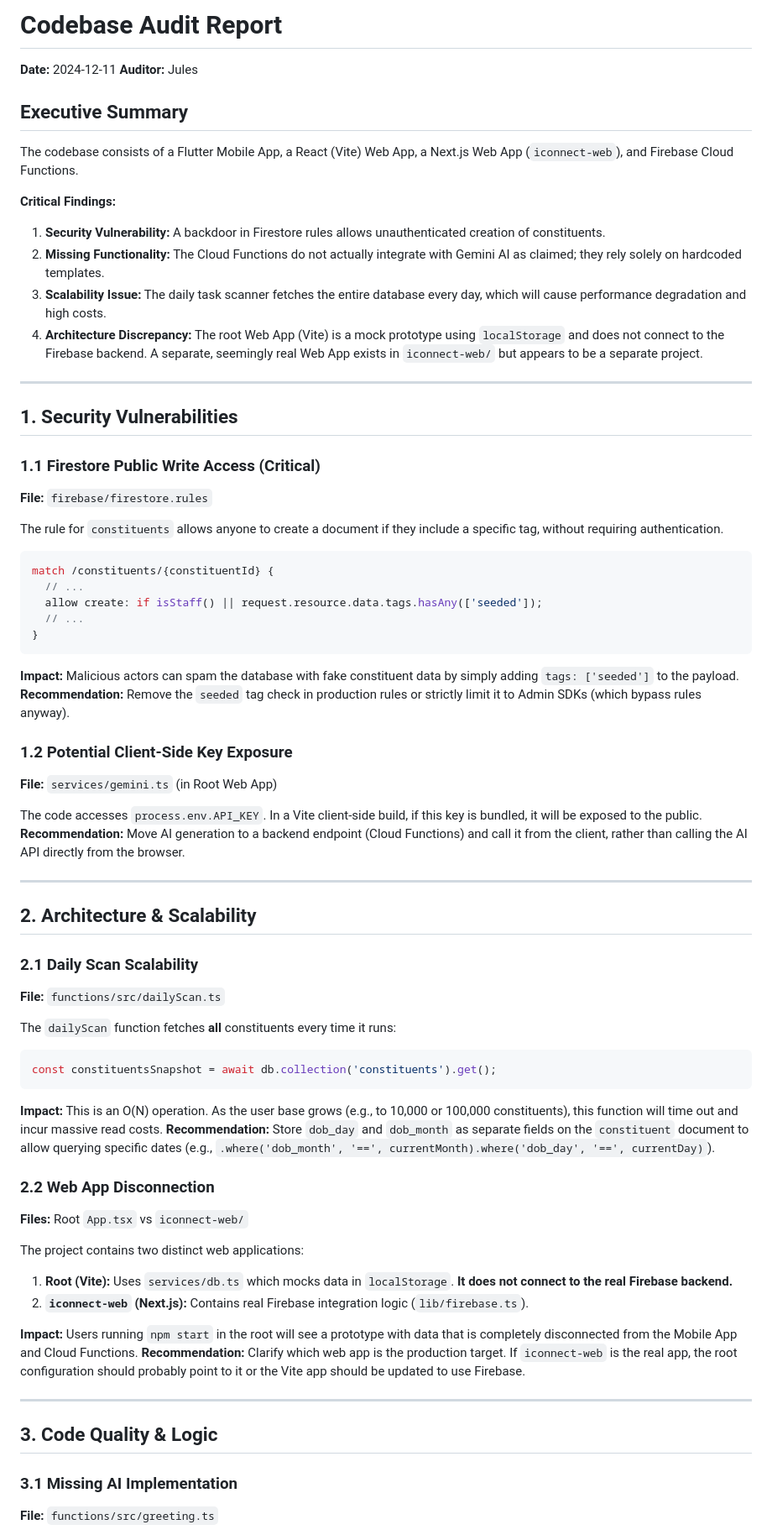
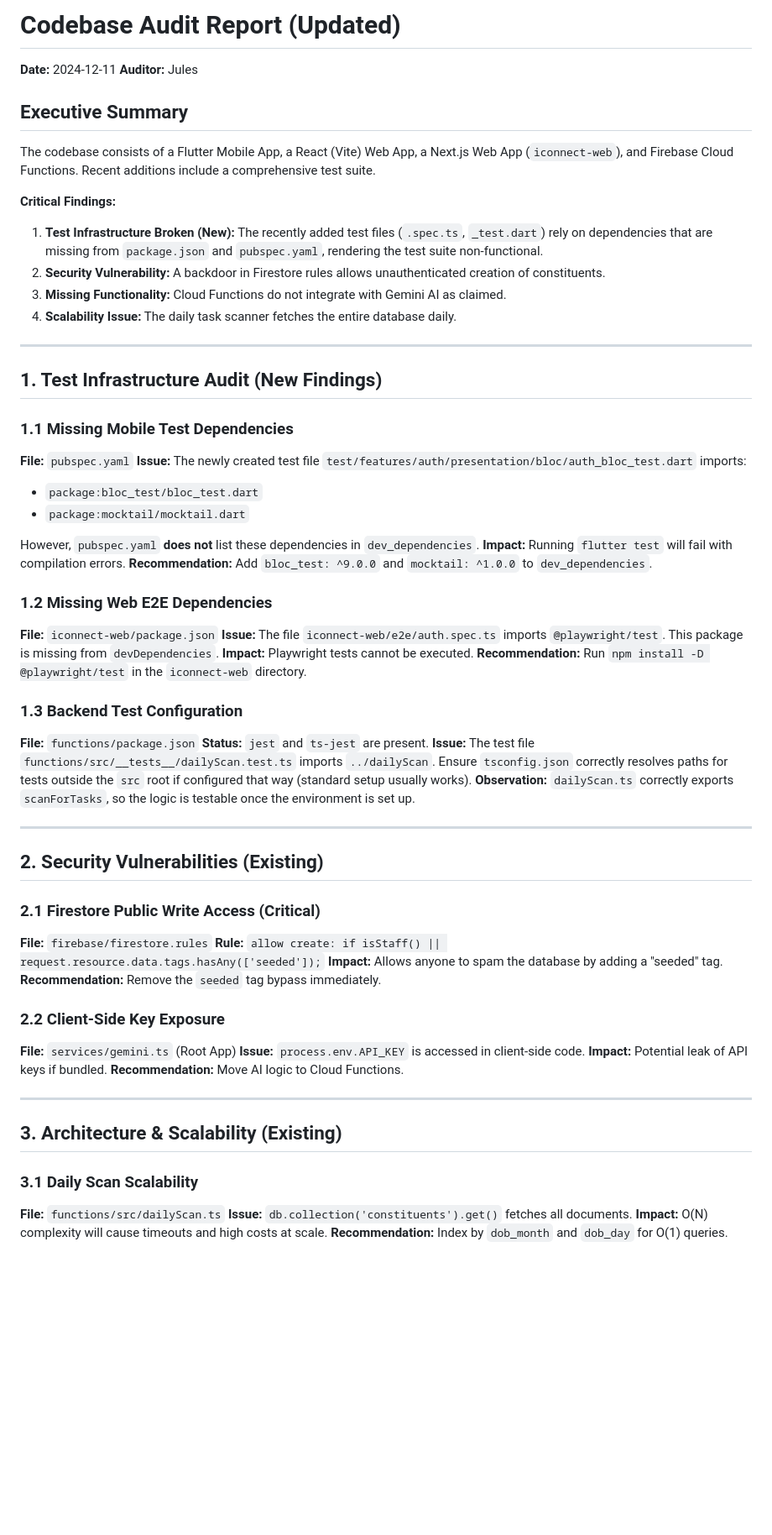
Before and after one commit to Kodanda10/iConnect, a Markdown page: AUDIT_REPORT.md, the part around one of its changes. Shown at 84% size. GitHub-like rendering; blank space fills up the shorter version.

Commit message:
Update Audit Report with recent findings

````diff
--- a/AUDIT_REPORT.md
+++ b/AUDIT_REPORT.md
@@ -1,73 +1,67 @@
-# Codebase Audit Report
+# Codebase Audit Report (Updated)
 
 **Date:** 2024-12-11
 **Auditor:** Jules
 
 ## Executive Summary
 
-The codebase consists of a Flutter Mobile App, a React (Vite) Web App, a Next.js Web App (`iconnect-web`), and Firebase Cloud Functions.
+The codebase consists of a Flutter Mobile App, a React (Vite) Web App, a Next.js Web App (`iconnect-web`), and Firebase Cloud Functions. Recent additions include a comprehensive test suite.
 
 **Critical Findings:**
-1.  **Security Vulnerability:** A backdoor in Firestore rules allows unauthenticated creation of constituents.
-2.  **Missing Functionality:** The Cloud Functions do not actually integrate with Gemini AI as claimed; they rely solely on hardcoded templates.
-3.  **Scalability Issue:** The daily task scanner fetches the entire database every day, which will cause performance degradation and high costs.
-4.  **Architecture Discrepancy:** The root Web App (Vite) is a mock prototype using `localStorage` and does not connect to the Firebase backend. A separate, seemingly real Web App exists in `iconnect-web/` but appears to be a separate project.
+1.  **Test Infrastructure Broken (New):** The recently added test files (`.spec.ts`, `_test.dart`) rely on dependencies that are missing from `package.json` and `pubspec.yaml`, rendering the test suite non-functional.
+2.  **Security Vulnerability:** A backdoor in Firestore rules allows unauthenticated creation of constituents.
+3.  **Missing Functionality:** Cloud Functions do not integrate with Gemini AI as claimed.
+4.  **Scalability Issue:** The daily task scanner fetches the entire database daily.
 
 ---
 
-## 1. Security Vulnerabilities
+## 1. Test Infrastructure Audit (New Findings)
 
-### 1.1 Firestore Public Write Access (Critical)
-**File:** `firebase/firestore.rules`
+### 1.1 Missing Mobile Test Dependencies
+**File:** `pubspec.yaml`
+**Issue:** The newly created test file `test/features/auth/presentation/bloc/auth_bloc_test.dart` imports:
+- `package:bloc_test/bloc_test.dart`
+- `package:mocktail/mocktail.dart`
 
-The rule for `constituents` allows anyone to create a document if they include a specific tag, without requiring authentication.
+However, `pubspec.yaml` **does not** list these dependencies in `dev_dependencies`.
+**Impact:** Running `flutter test` will fail with compilation errors.
+**Recommendation:** Add `bloc_test: ^9.0.0` and `mocktail: ^1.0.0` to `dev_dependencies`.
 
-```javascript
-match /constituents/{constituentId} {
-  // ...
-  allow create: if isStaff() || request.resource.data.tags.hasAny(['seeded']);
-  // ...
-}
-```
-**Impact:** Malicious actors can spam the database with fake constituent data by simply adding `tags: ['seeded']` to the payload.
-**Recommendation:** Remove the `seeded` tag check in production rules or strictly limit it to Admin SDKs (which bypass rules anyway).
+### 1.2 Missing Web E2E Dependencies
+**File:** `iconnect-web/package.json`
+**Issue:** The file `iconnect-web/e2e/auth.spec.ts` imports `@playwright/test`. This package is missing from `devDependencies`.
+**Impact:** Playwright tests cannot be executed.
+**Recommendation:** Run `npm install -D @playwright/test` in the `iconnect-web` directory.
 
-### 1.2 Potential Client-Side Key Exposure
-**File:** `services/gemini.ts` (in Root Web App)
-
-The code accesses `process.env.API_KEY`. In a Vite client-side build, if this key is bundled, it will be exposed to the public.
-**Recommendation:** Move AI generation to a backend endpoint (Cloud Functions) and call it from the client, rather than calling the AI API directly from the browser.
+### 1.3 Backend Test Configuration
+**File:** `functions/package.json`
+**Status:** `jest` and `ts-jest` are present.
+**Issue:** The test file `functions/src/__tests__/dailyScan.test.ts` imports `../dailyScan`. Ensure `tsconfig.json` correctly resolves paths for tests outside the `src` root if configured that way (standard setup usually works).
+**Observation:** `dailyScan.ts` correctly exports `scanForTasks`, so the logic is testable once the environment is set up.
 
 ---
 
-## 2. Architecture & Scalability
+## 2. Security Vulnerabilities (Existing)
 
-### 2.1 Daily Scan Scalability
-**File:** `functions/src/dailyScan.ts`
+### 2.1 Firestore Public Write Access (Critical)
+**File:** `firebase/firestore.rules`
+**Rule:** `allow create: if isStaff() || request.resource.data.tags.hasAny(['seeded']);`
+**Impact:** Allows anyone to spam the database by adding a "seeded" tag.
+**Recommendation:** Remove the `seeded` tag bypass immediately.
 
-The `dailyScan` function fetches **all** constituents every time it runs:
-
-```typescript
-const constituentsSnapshot = await db.collection('constituents').get();
-```
-
-**Impact:** This is an O(N) operation. As the user base grows (e.g., to 10,000 or 100,000 constituents), this function will time out and incur massive read costs.
-**Recommendation:** Store `dob_day` and `dob_month` as separate fields on the `constituent` document to allow querying specific dates (e.g., `.where('dob_month', '==', currentMonth).where('dob_day', '==', currentDay)`).
-
-### 2.2 Web App Disconnection
-**Files:** Root `App.tsx` vs `iconnect-web/`
-
-The project contains two distinct web applications:
-1.  **Root (Vite):** Uses `services/db.ts` which mocks data in `localStorage`. **It does not connect to the real Firebase backend.**
-2.  **`iconnect-web` (Next.js):** Contains real Firebase integration logic (`lib/firebase.ts`).
-
-**Impact:** Users running `npm start` in the root will see a prototype with data that is completely disconnected from the Mobile App and Cloud Functions.
-**Recommendation:** Clarify which web app is the production target. If `iconnect-web` is the real app, the root configuration should probably point to it or the Vite app should be updated to use Firebase.
+### 2.2 Client-Side Key Exposure
+**File:** `services/gemini.ts` (Root App)
+**Issue:** `process.env.API_KEY` is accessed in client-side code.
+**Impact:** Potential leak of API keys if bundled.
+**Recommendation:** Move AI logic to Cloud Functions.
 
 ---
 
-## 3. Code Quality & Logic
+## 3. Architecture & Scalability (Existing)
 
-### 3.1 Missing AI Implementation
-**File:** `functions/src/greeting.ts`
+### 3.1 Daily Scan Scalability
+**File:** `functions/src/dailyScan.ts`
+**Issue:** `db.collection('constituents').get()` fetches all documents.
+**Impact:** O(N) complexity will cause timeouts and high costs at scale.
+**Recommendation:** Index by `dob_month` and `dob_day` for O(1) queries.
 
````
Also changed, not shown: other parts of AUDIT_REPORT.md (+17 -29 lines).
